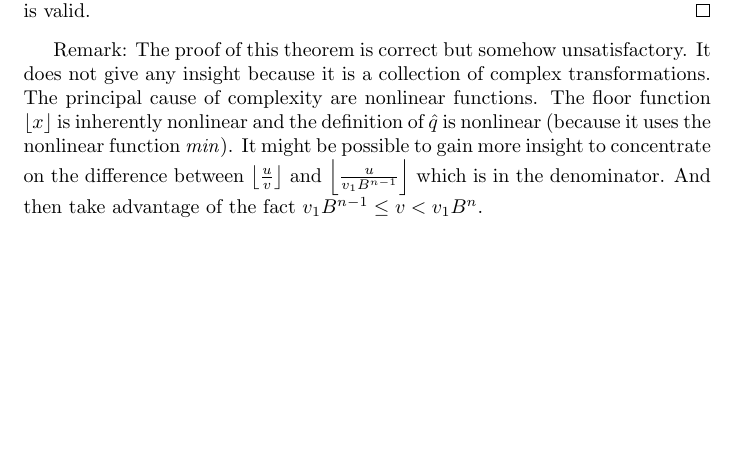
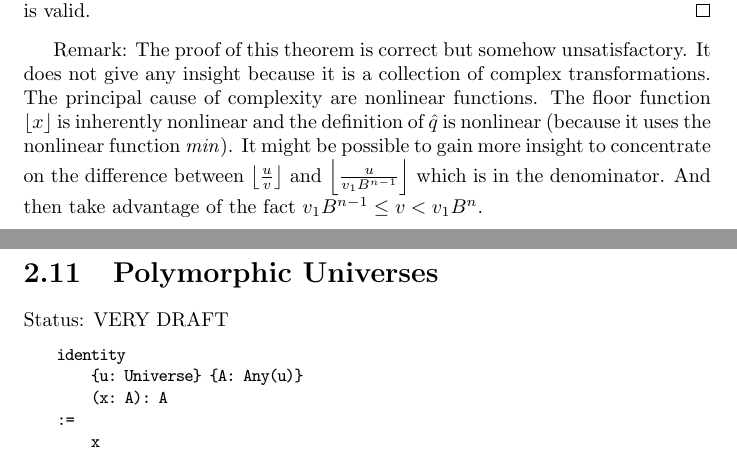
Before and after one commit to hbr/tex_alba_design, a LaTeX thesis (main_alba_design.tex, which reads lang-polyuniverse.tex): part of page 138 of 259 before the commit and two parts of pages 138 and 139 of 260 after it, the two joined at a grey line, cut so that both start at the same text, the shorter picture padded with empty space. Compiled offline with pdfLaTeX.

Commit message:
Added skeleton for polymorphic universes
	new file:   lang-polyuniverse.tex
	modified:   lang.tex

```diff
--- /dev/null
+++ b/lang-polyuniverse.tex
@@ -0,0 +1,13 @@
+\section{Polymorphic Universes}
+
+
+\noindent Status: VERY DRAFT
+
+
+\begin{alba}
+    identity
+        {u: Universe} {A: Any(u)}
+        (x: A): A
+    :=
+        x
+\end{alba}
```
Also changed, not shown: lang.tex (+4 -0 lines).
